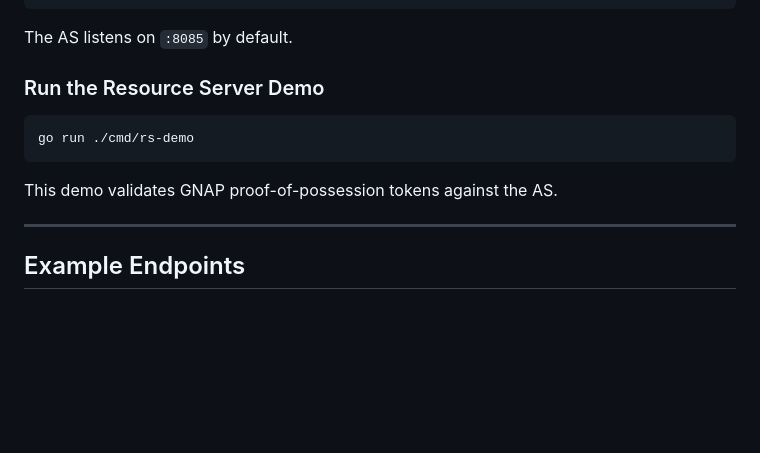
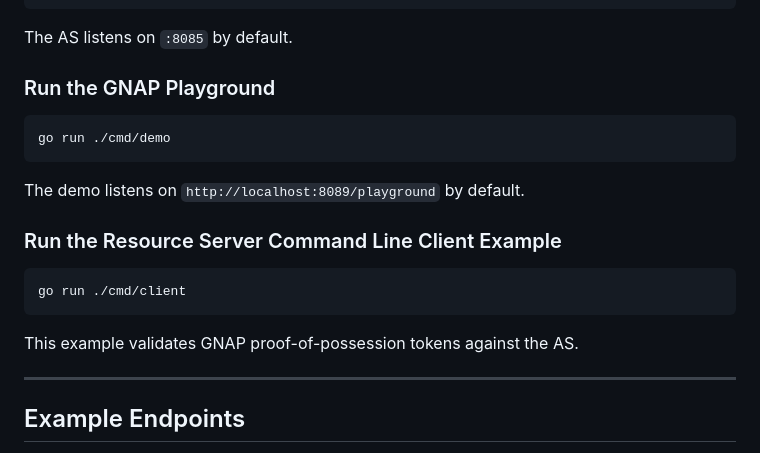
Before and after one commit to TwigBush/TwigBush, a Markdown page: README.md, the part around one of its changes. Drawn GitHub-style; blank space fills up the shorter version.

````diff
--- a/README.md
+++ b/README.md
@@ -50,13 +50,21 @@ go run ./cmd/as
 
 The AS listens on `:8085` by default.
 
-### Run the Resource Server Demo
+### Run the GNAP Playground
 
 ```bash
-go run ./cmd/rs-demo
+go run ./cmd/demo
 ```
 
-This demo validates GNAP proof-of-possession tokens against the AS.
+The demo listens on `http://localhost:8089/playground` by default.
+
+### Run the Resource Server Command Line Client Example
+
+```bash
+go run ./cmd/client
+```
+
+This example validates GNAP proof-of-possession tokens against the AS.
 
 ---
 
````
Also changed, not shown: other parts of README.md (+4 -4 lines).
